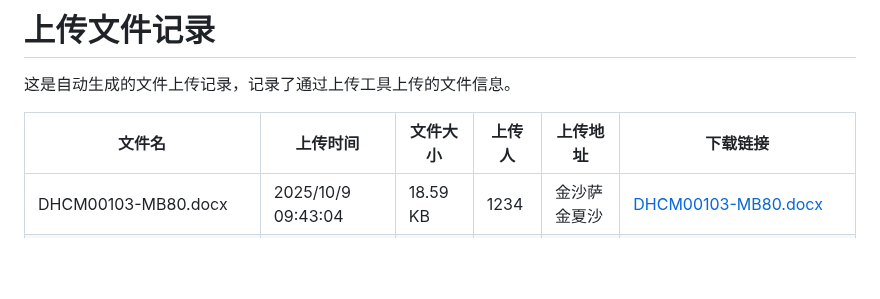
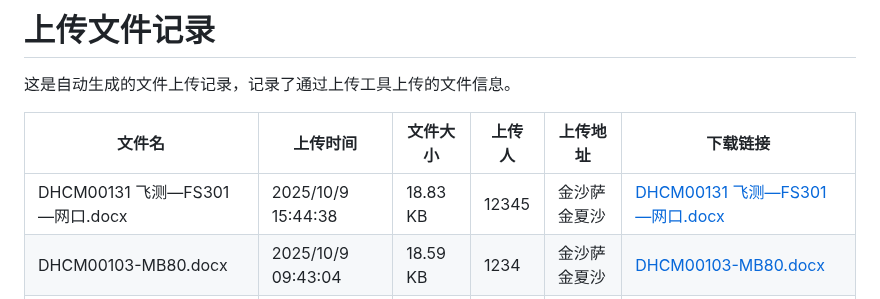
Before and after one commit to muziyangg/Hugo-Upload, a Markdown page: content/post/上传文件记录.md, the part around one of its changes. Drawn GitHub-style; blank space fills up the shorter version.

```diff
--- a/content/post/上传文件记录.md
+++ b/content/post/上传文件记录.md
@@ -19,6 +19,7 @@ tags: []
 
 | 文件名 | 上传时间 | 文件大小 | 上传人 | 上传地址 | 下载链接 |
 |------|------|------|------|------|------|
+| DHCM00131 飞测—FS301—网口.docx | 2025/10/9 15:44:38 | 18.83 KB | 12345 | 金沙萨 金夏沙 | [DHCM00131 飞测—FS301—网口.docx](https://hugoupload.717170.xyz/src/upload/assets/DHCM00131%20飞测—FS301—网口.docx) |
 | DHCM00103-MB80.docx | 2025/10/9 09:43:04 | 18.59 KB | 1234 | 金沙萨 金夏沙 | [DHCM00103-MB80.docx](https://hugoupload.717170.xyz/src/upload/assets/DHCM00103-MB80.docx) |
 | DHCM00105-SA7000.docx | 2025/10/9 09:36:50 | 18.23 KB | 1234 | 金沙萨 金夏沙 | [DHCM00105-SA7000.docx](https://hugoupload.717170.xyz/src/upload/assets/DHCM00105-SA7000.docx) |
 | 厦门宝太—荧光分析二代—串口.docx | 2025/10/9 09:31:46 | 17.78 KB | 1234 | 金沙萨 金夏沙 | [厦门宝太—荧光分析二代—串口.docx](https://hugoupload.717170.xyz/src/upload/assets/厦门宝太—荧光分析二代—串口.docx) |
```
Also changed, not shown: other parts of content/post/上传文件记录.md (+1 -1 lines).
